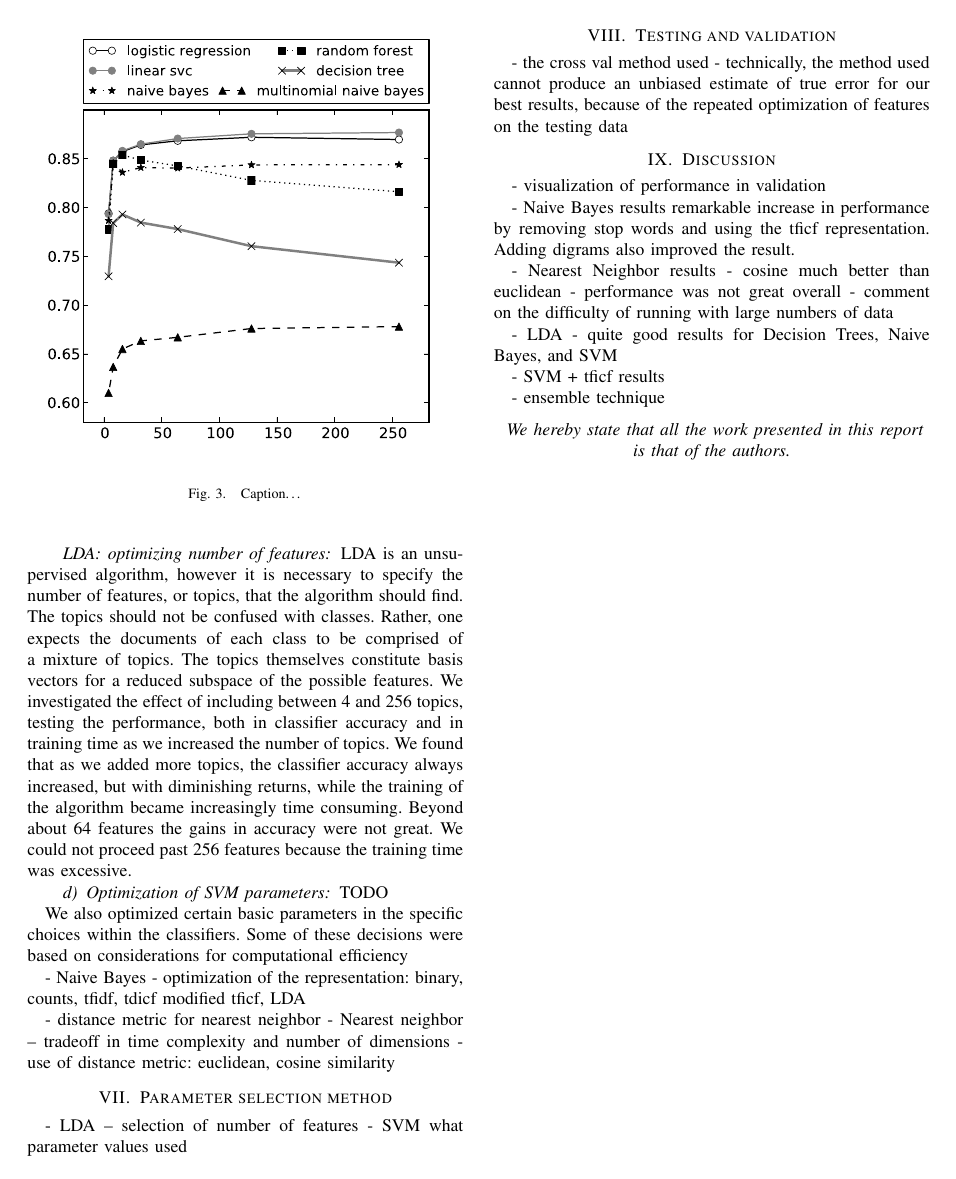
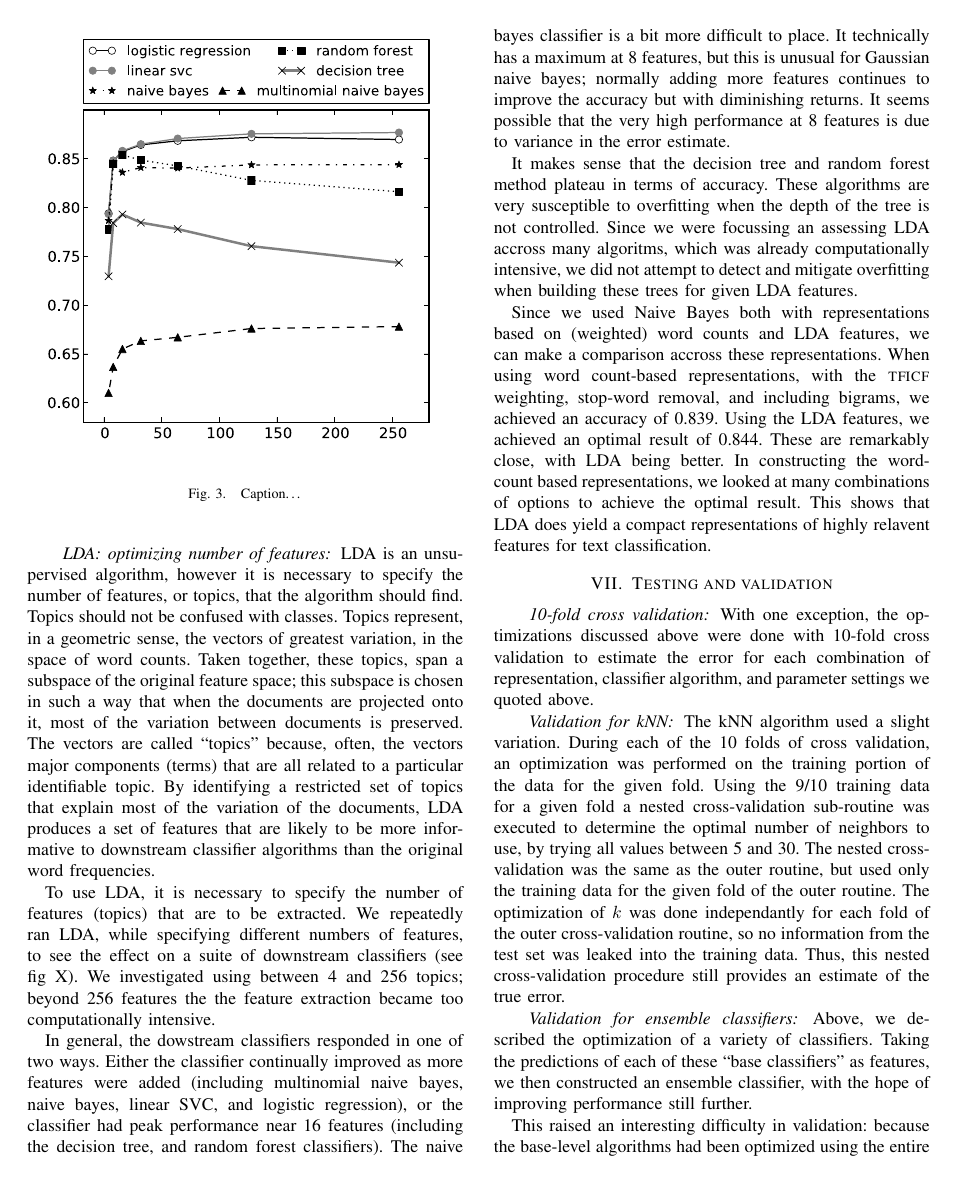
Before and after one commit to enewe101/miniproject2, a LaTeX paper (docs/man.tex): page 6 of 6 before the commit and page 6 of 7 after it. The pictures show the PDF file docs/man.pdf that the author committed with the source.

Commit message:
more work on manuscript

```diff
--- a/docs/man.tex
+++ b/docs/man.tex
@@ -493,44 +491,79 @@ still represent neighborhoods that are quite close to the query point.
 \end{figure}
 
 LDA is an unsupervised algorithm, however it is necessary to specify the
-number of features, or topics, that the algorithm should find.  The topics
-should not be confused with classes.  Rather, one expects the documents of
-each class to be comprised of a mixture of topics.  The topics themselves
-constitute basis vectors for a reduced subspace of the possible features.
-We investigated the effect of including between 4 and 256 topics, testing the
-performance, both in classifier accuracy and in training time as we increased
-the number of topics.  We found that as we added more topics, the classifier
-accuracy always increased, but with diminishing returns, while the training
-of the algorithm became increasingly time consuming.  Beyond about 64 features
-the gains in accuracy were not great.  We could not proceed past 256 features
-because the training time was excessive.
+number of features, or topics, that the algorithm should find.  Topics
+should not be confused with classes.  Topics represent, in a geometric sense,
+the vectors of greatest variation, in the space of word counts. Taken together,
+these topics, span a
+subspace of the original feature space; this subspace is chosen in such a way
+that when the documents are projected onto it, most of the variation between
+documents is preserved.  The vectors are called ``topics'' because, often,
+the vectors major components (terms) that are all related to a particular
+identifiable topic.  By identifying a restricted set of topics that explain
+most of the variation of the documents, LDA produces a set of features that
+are likely to be more informative to downstream classifier algorithms than
+the original word frequencies.
 
+To use LDA, it is necessary to specify the number of features (topics) that
+are to be extracted.  We repeatedly ran LDA, while specifying different numbers
+of features, to see the effect on a suite of downstream classifiers
+(see fig X).
+We investigated using between 4 and 256 topics; beyond 256 features the
+the feature extraction became too computationally intensive.
 
-\paragraph{Optimization of SVM parameters}
-TODO
+In general, the dowstream classifiers responded in one of two ways.  Either
+the classifier continually improved as more features were added
+(including multinomial naive bayes, naive bayes, linear SVC, and logistic
+regression), or the classifier had peak performance near 16 features
+(including the decision tree, and random forest classifiers).  The naive bayes
+classifier is a bit more difficult to place.  It technically has a maximum at
+8 features, but this is unusual for Gaussian naive bayes; normally adding
+more features continues to improve the accuracy but with diminishing returns.
+It seems possible that the very high performance at 8 features is due to
+variance in the error estimate.
 
+It makes sense that the decision tree and random forest method plateau
+in terms of accuracy.  These algorithms are very susceptible to overfitting
+when the depth of the tree is not controlled.  Since we were focussing an
+assessing LDA accross many algoritms, which was already computationally
+intensive, we did not attempt to detect and mitigate overfitting when building
+these trees for given LDA features.
 
-
-
-We also optimized certain basic parameters in the specific choices within the classifiers.  Some of these
-decisions were based on considerations for computational efficiency
-
-- Naive Bayes
-	- optimization of the representation: binary, counts, tfidf, tdicf
-		modified tficf, LDA
-
-- distance metric for nearest neighbor
-- Nearest neighbor -- tradeoff in time complexity and number of dimensions
-	- use of distance metric: euclidean, cosine similarity
-
-\section{Parameter selection method}
-- LDA -- selection of number of features
-- SVM what parameter values used
-
-
+Since we used Naive Bayes both with representations based on (weighted)
+word counts and LDA features, we can make a comparison accross these
+representations.  When using word count-based representations, with the \textsc{tficf} weighting, stop-word removal, and including bigrams, we achieved an
+accuracy of 0.839.  Using the LDA features, we achieved an optimal result
+of 0.844.  These are remarkably close, with LDA being better.  In constructing
+the word-count based representations, we looked at many combinations of
+options to achieve the optimal result.  This shows that LDA does yield a
+compact representations of highly relavent features for text classification.
 
 \section{Testing and validation}
-- the cross val method used
-- technically, the method used cannot produce an unbiased estimate of true
-	error for our best results, because of the repeated optimization
-	of features on the testing data
+\paragraph*{10-fold cross validation}
+With one exception, the optimizations discussed above were done with
+10-fold cross validation to estimate the error for each combination of
+representation, classifier algorithm, and parameter settings we quoted above.
+
+\paragraph*{Validation for kNN}
+The kNN algorithm used a slight variation.  During each of the 10 folds of
+cross validation, an optimization was performed on the training portion of
+the data for the given fold.  Using the 9/10 training data for a given fold
+a nested cross-validation sub-routine was executed to determine the optimal
+number of neighbors to use, by trying all values between 5 and 30.
+The nested cross-validation was the same as the outer routine, but used only
+the training data for the given fold of the outer routine.
+The optimization of $k$ was done independantly for each fold of the outer
+cross-validation routine, so no information from the test set was leaked into
+the training data.  Thus, this nested cross-validation procedure still
+provides an estimate of the true error.
+
+\paragraph*{Validation for ensemble classifiers}
+Above, we described the optimization of a variety of classifiers.  Taking
+the predictions of each of these ``base classifiers'' as features, we then
+constructed an ensemble classifier, with the hope of improving performance
+still further.
+
+This raised an interesting difficulty in validation: because the base-level
+algorithms had been optimized using the entire training set, there could be
+no guarantee that cross-validation of the ensemble classifier would give
+an unbiased estimate of the true error.
```
Also changed, not shown: docs/man.pdf, docs/man.tex (9 more changed lines).
